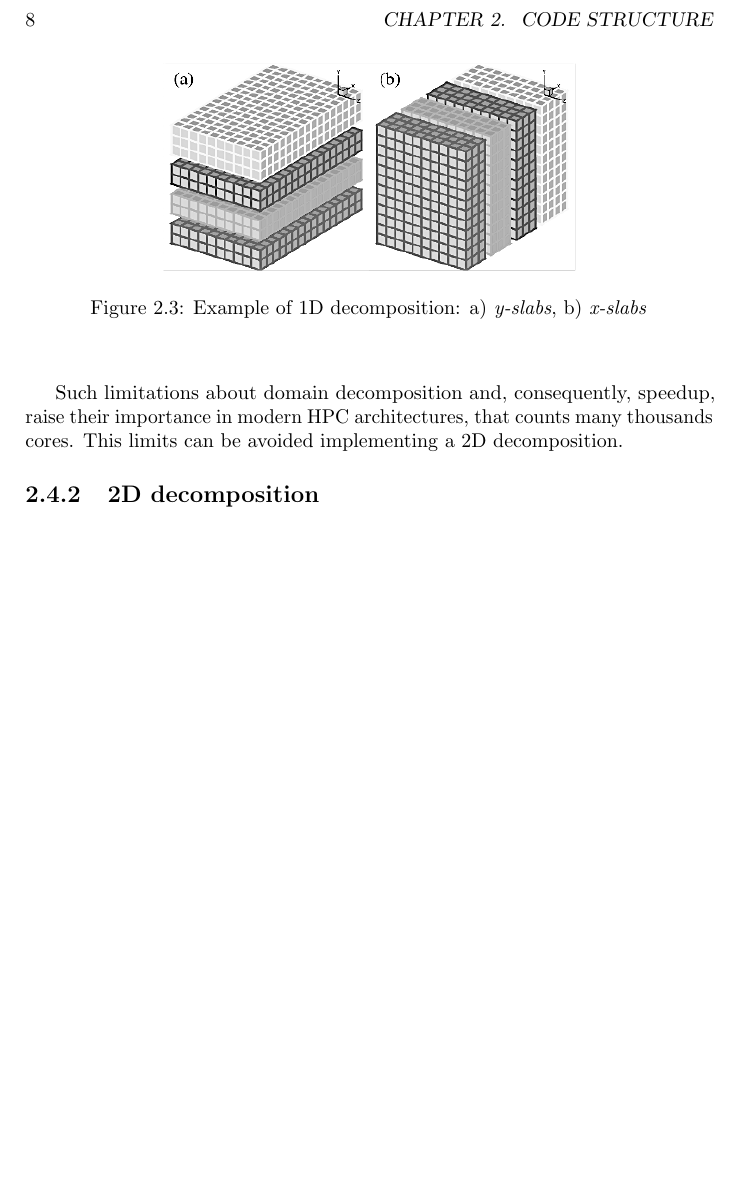
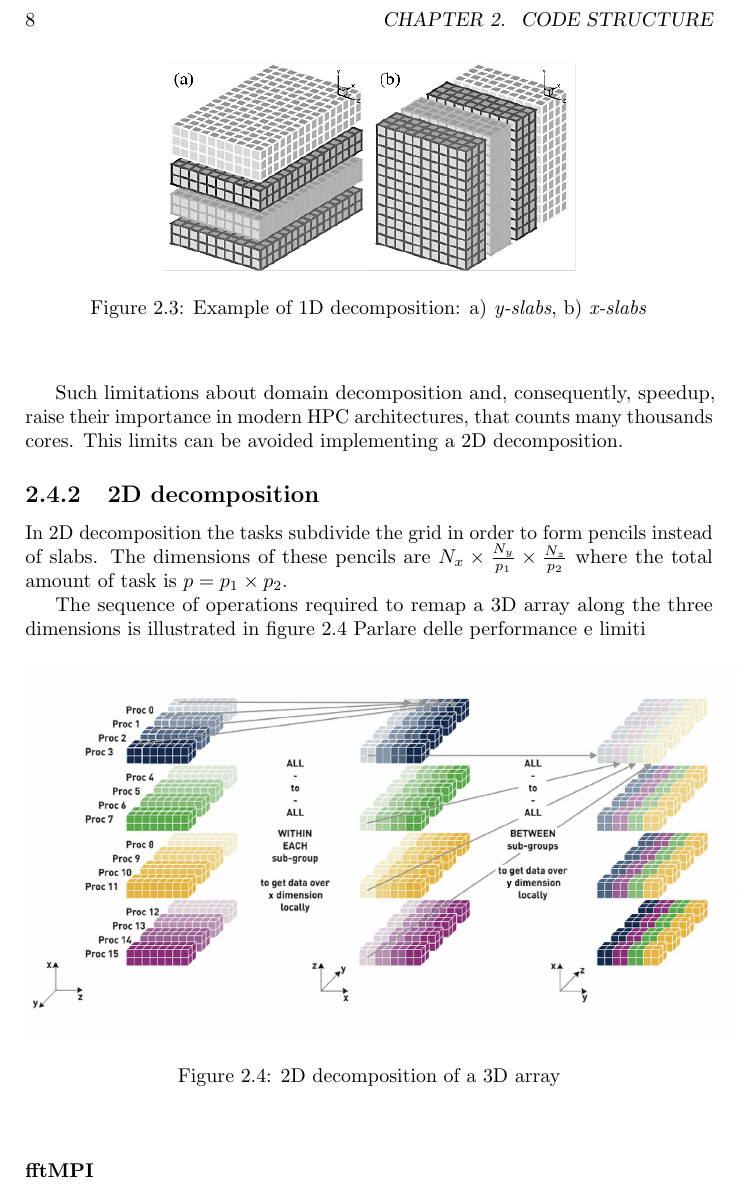
Before and after one commit to mircuz/channel_report, a LaTeX thesis (MSc Thesis Mirco Meazzo.tex, which reads capitoli/code_struct.tex): part of page 20 of 24, cut so that both start at the same text, the shorter picture padded with empty space. Compiled offline with pdfLaTeX.

Commit message:
Pencil image set

```diff
--- a/capitoli/code_struct.tex
+++ b/capitoli/code_struct.tex
@@ -94,3 +94,16 @@ This limits can be avoided implementing a 2D decomposition.
 
 
 \subsection{2D decomposition}
+In 2D decomposition the tasks subdivide the grid in order to form pencils instead of slabs. The dimensions of these pencils are $N_{x}\times \frac{N_{y}}{p_{1}}\times \frac{N_{z}}{p_{2}}$ where the total amount of task is $p = p_{1}\times p_{2}$.
+\par
+The sequence of operations required to remap a 3D array along the three dimensions is illustrated in figure~\ref{2d:decomp}
+\begin{figure}[h]
+\begin{center}
+\includegraphics[width=1.08\textwidth]{grafici/2d_decomp}
+\caption{2D decomposition of a 3D array}
+\label{2d:decomp}
+\end{center}
+\end{figure}
+Parlare delle performance e limiti
+
+\subsubsection{fftMPI}
```
Also changed, not shown: grafici/2d_decomp.png (added), grafici/typical_slab_decomp_128.png (deleted), 1 other file.
